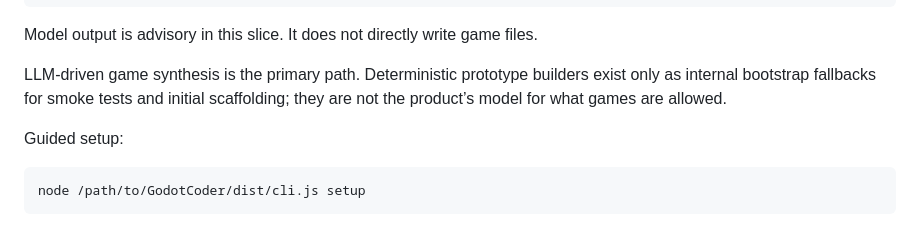
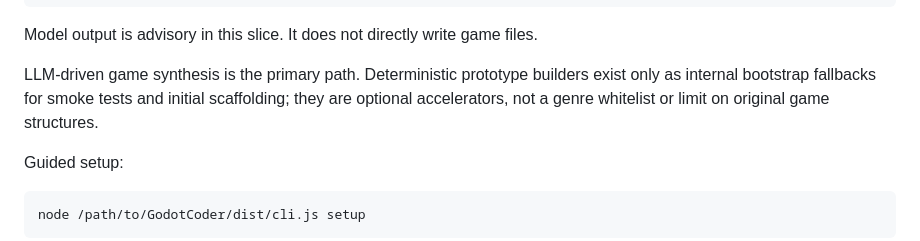
Before and after one commit to reelmesh/GodotCoder, a Markdown page: README.md, the part around the change. Drawn GitHub-style.

Commit message:
Clarify templates are optional

```diff
--- a/README.md
+++ b/README.md
@@ -246,7 +246,8 @@ Model output is advisory in this slice. It does not directly write game files.
 
 LLM-driven game synthesis is the primary path. Deterministic prototype builders
 exist only as internal bootstrap fallbacks for smoke tests and initial
-scaffolding; they are not the product’s model for what games are allowed.
+scaffolding; they are optional accelerators, not a genre whitelist or limit on
+original game structures.
 
 Guided setup:
 
```
Also changed, not shown: docs/PRD.md (+1 -0 lines), docs/STARTING_PROMPT.md (+1 -1 lines).
